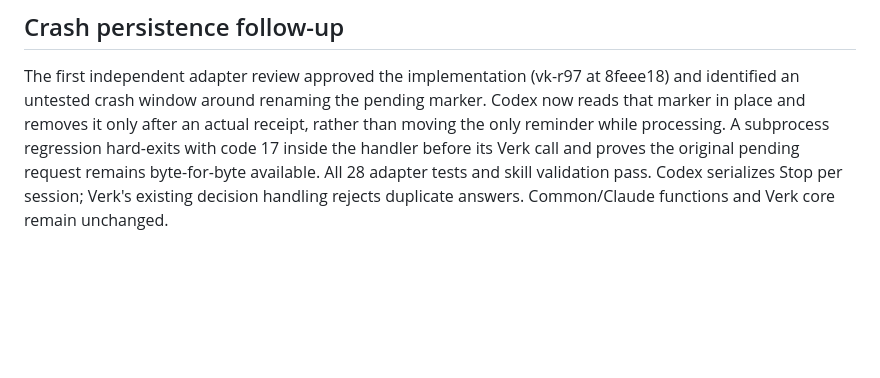
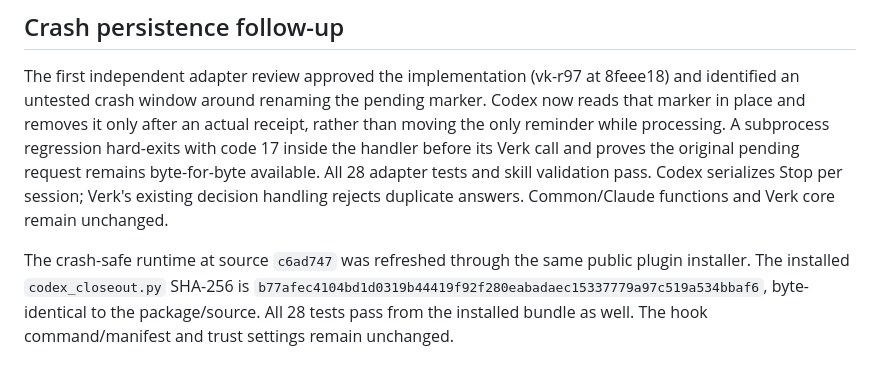
Before and after one commit to styrir/skills, a Markdown page: verk/references/codex-review-validation.md, the part around the change. Rendered like a GitHub page; blank space fills up the shorter version.

Commit message:
Record installed crash-safe Codex handler verification

```diff
--- a/verk/references/codex-review-validation.md
+++ b/verk/references/codex-review-validation.md
@@ -67,3 +67,9 @@ proves the original pending request remains byte-for-byte available. All 28
 adapter tests and skill validation pass. Codex serializes Stop per session;
 Verk's existing decision handling rejects duplicate answers. Common/Claude
 functions and Verk core remain unchanged.
+
+The crash-safe runtime at source `c6ad747` was refreshed through the same public
+plugin installer. The installed `codex_closeout.py` SHA-256 is
+`b77afec4104bd1d0319b44419f92f280eabadaec15337779a97c519a534bbaf6`,
+byte-identical to the package/source. All 28 tests pass from the installed bundle
+as well. The hook command/manifest and trust settings remain unchanged.
```
